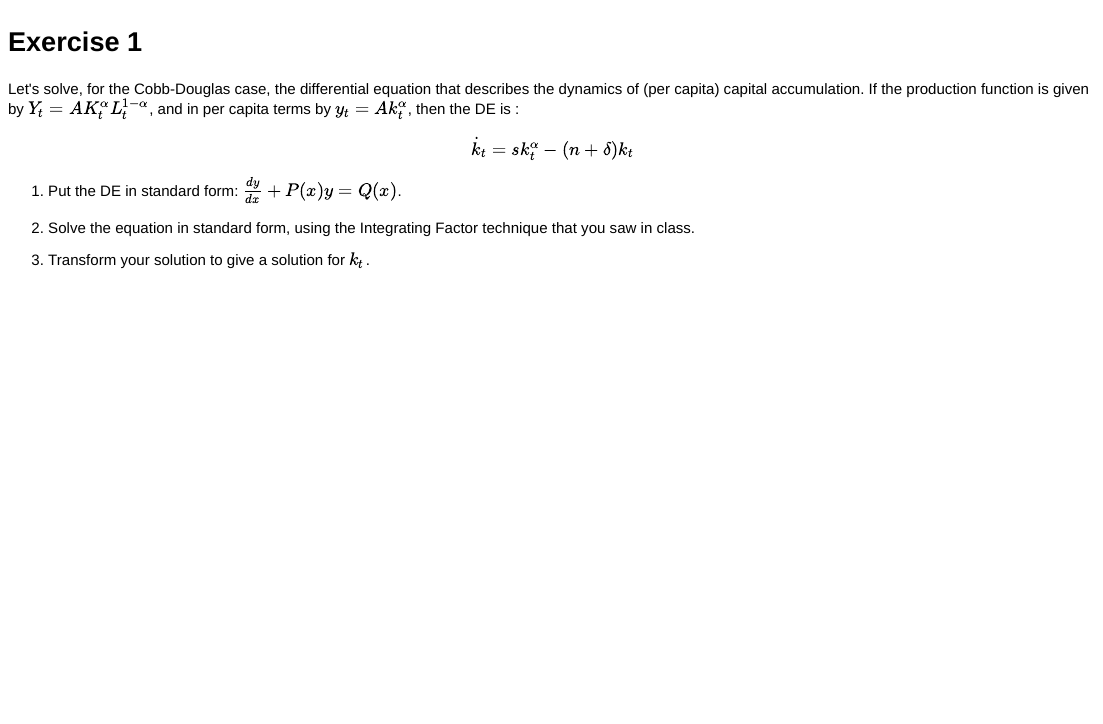
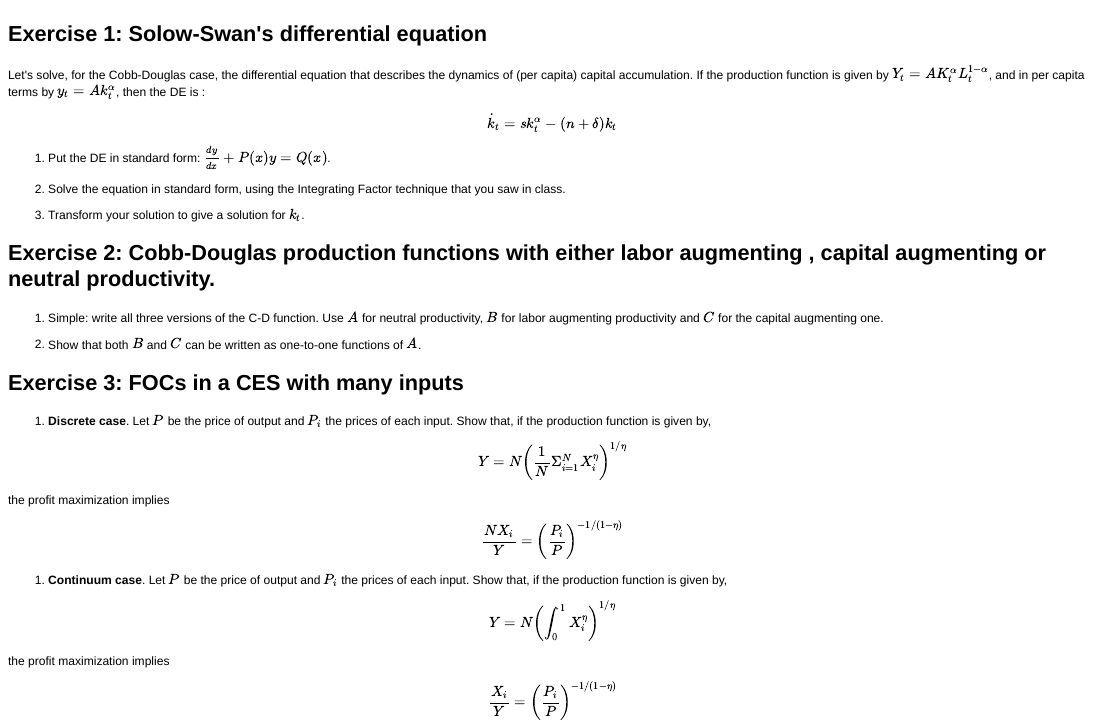
Before and after one commit to ricardomayerb/macro-theory-UDP, an R Markdown document (macro-problem-set-01.Rmd): the page in a window 1100 px wide, from 60 px down before the commit and from 50 px down after it, so that both start at the same text. The pictures show the output file macro-problem-set-01.html that the author committed with the source, opened offline.

Commit message:
Added Ex.2 and Ex.3

```diff
--- a/macro-problem-set-01.Rmd
+++ b/macro-problem-set-01.Rmd
@@ -18,3 +19,33 @@ $$
 
 
 3. Transform your solution to give a solution for $k_t$.
+
+## Exercise 2: Cobb-Douglas production functions with either labor augmenting , capital augmenting or neutral productivity.
+
+1. Simple: write all three versions of the C-D function. Use $A$ for neutral productivity, $B$ for labor augmenting productivity and $C$ for the capital augmenting one.
+
+2. Show that both $B$ and $C$ can be written as one-to-one functions of $A$.
+
+## Exercise 3: FOCs in a CES with many inputs
+
+1. **Discrete case**. Let $P$ be the price of output and $P_i$ the prices of each input. Show that, if the production function is given by,
+
+\[
+Y = N \left( \frac{1}{N} \Sigma_{i=1}^{N} X_i^\eta \right)^{1/\eta}
+\]
+
+the profit maximization implies
+\[
+\frac{N X_i}{Y} = \left( \frac{P_i}{P}  \right)^{-1/(1-\eta)}
+\]
+
+1. **Continuum case**. Let $P$ be the price of output and $P_i$ the prices of each input. Show that, if the production function is given by,
+
+\[
+Y = N \left( \int_0^1 X_i^\eta \right)^{1/\eta}
+\]
+
+the profit maximization implies
+\[
+\frac{X_i}{Y} = \left( \frac{P_i}{P}  \right)^{-1/(1-\eta)}
+\]
```
Also changed, not shown: macro-problem-set-01.html, macro-problem-set-01.md, macro-problem-set-01.Rmd (3 more changed lines).
